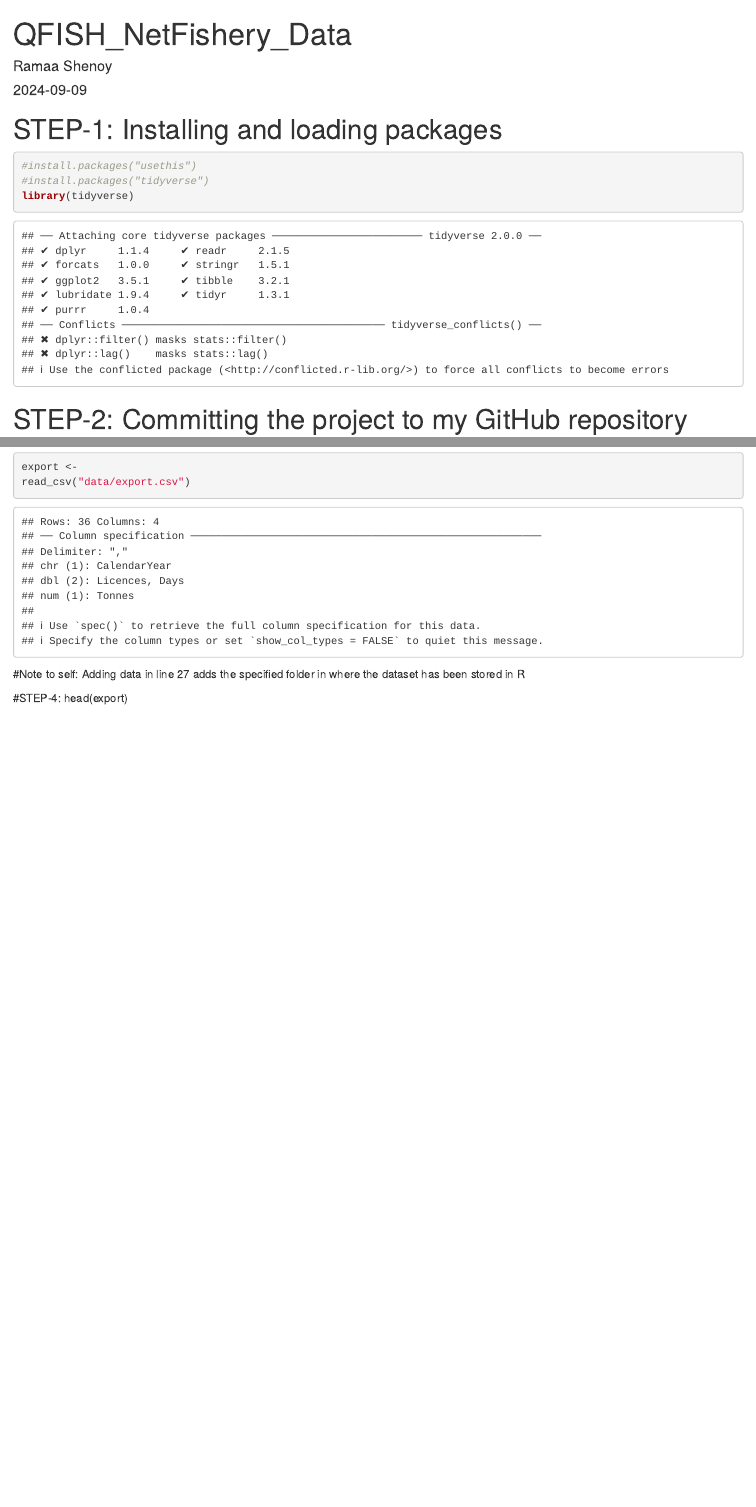
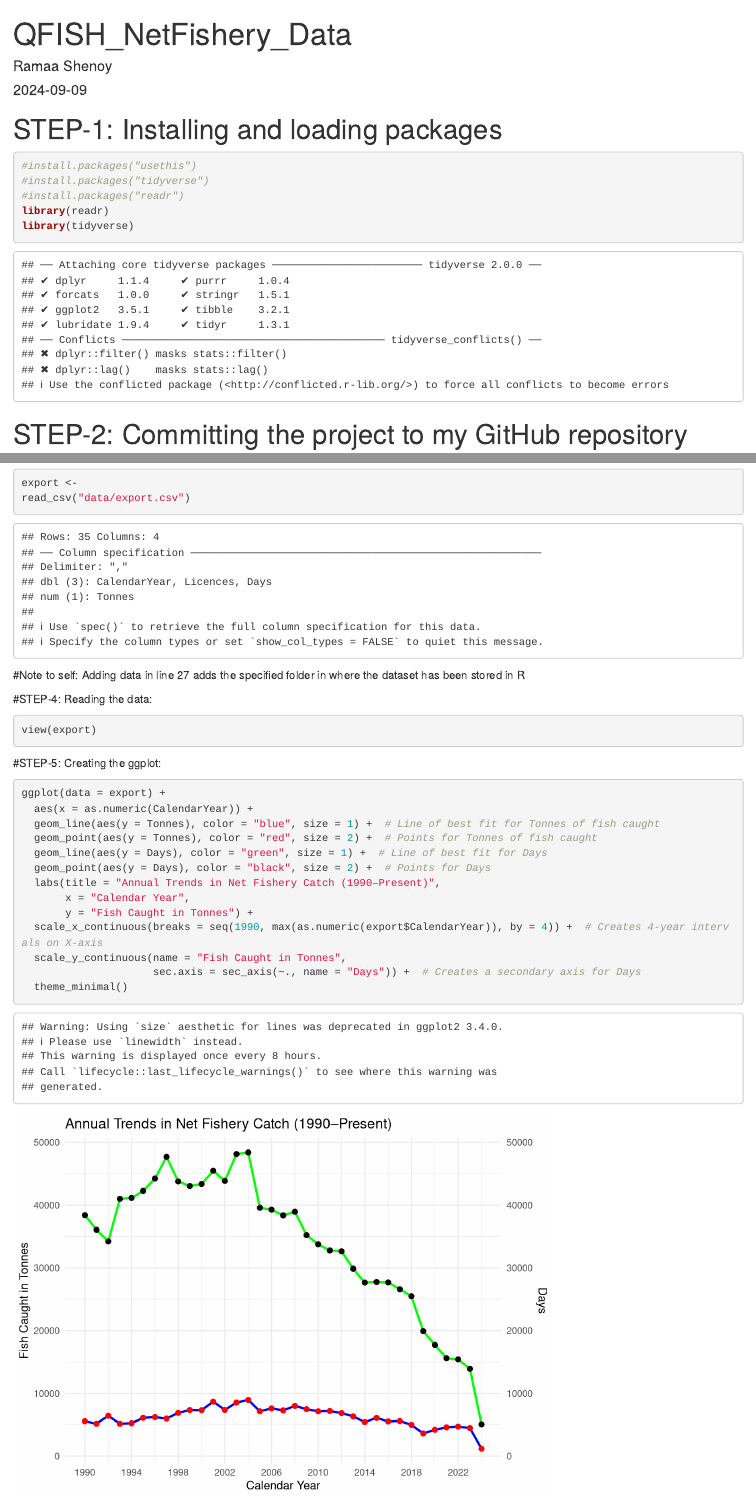
Before and after one commit to ramaashenoy/MB5370_Module04_QFISH, an R Markdown document (MB5370_Module04_QFISH.Rmd): the page in a window 1100 px wide, from its top, and a second part further down, joined at a grey line. Rendered offline with R 4.5, knitr and Pandoc, with nearby package versions; some code elsewhere in the file could not run offline.

Commit message:
26/09 commit

````diff
--- a/MB5370_Module04_QFISH.Rmd
+++ b/MB5370_Module04_QFISH.Rmd
@@ -9,6 +9,8 @@ date: "2024-09-09"
 ```{r}
 #install.packages("usethis")
 #install.packages("tidyverse")
+#install.packages("readr")
+library(readr)
 library(tidyverse)
 ```
 
@@ -28,5 +30,24 @@ read_csv("data/export.csv")
 ```
 #Note to self: Adding data in line 27 adds the specified folder in where the dataset has been stored in R
 
-#STEP-4:
-head(export)
+#STEP-4: Reading the data:
+```{r}
+view(export)
+```
+
+#STEP-5: Creating the ggplot:
+```{r}
+ggplot(data = export) +
+  aes(x = as.numeric(CalendarYear)) +
+  geom_line(aes(y = Tonnes), color = "blue", size = 1) +  # Line of best fit for Tonnes of fish caught
+  geom_point(aes(y = Tonnes), color = "red", size = 2) +  # Points for Tonnes of fish caught
+  geom_line(aes(y = Days), color = "green", size = 1) +  # Line of best fit for Days
+  geom_point(aes(y = Days), color = "black", size = 2) +  # Points for Days
+  labs(title = "Annual Trends in Net Fishery Catch (1990–Present)",
+       x = "Calendar Year",
+       y = "Fish Caught in Tonnes") +
+  scale_x_continuous(breaks = seq(1990, max(as.numeric(export$CalendarYear)), by = 4)) +  # Creates 4-year intervals on X-axis
+  scale_y_continuous(name = "Fish Caught in Tonnes",
+                     sec.axis = sec_axis(~., name = "Days")) +  # Creates a secondary axis for Days
+  theme_minimal()
+```
--- a/data/export.csv
+++ b/data/export.csv
@@ -33,5 +33,4 @@ CalendarYear,Licences,Days,Tonnes
 2021,327,15608,"4,605.36"
 2022,302,15432,"4,727.17"
 2023,294,13920,"4,488.78"
-2024 incomplete,177,5075,"1,183.75"
-Grand Total,17879,1184414,216733.76
+2024,177,5075,"1,183.75"
````
